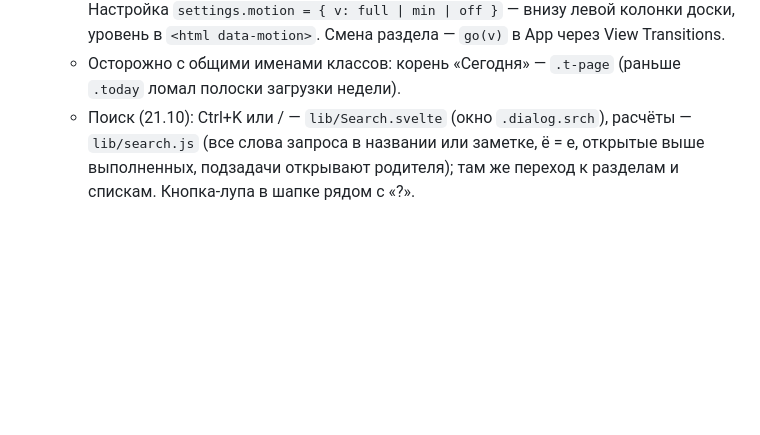
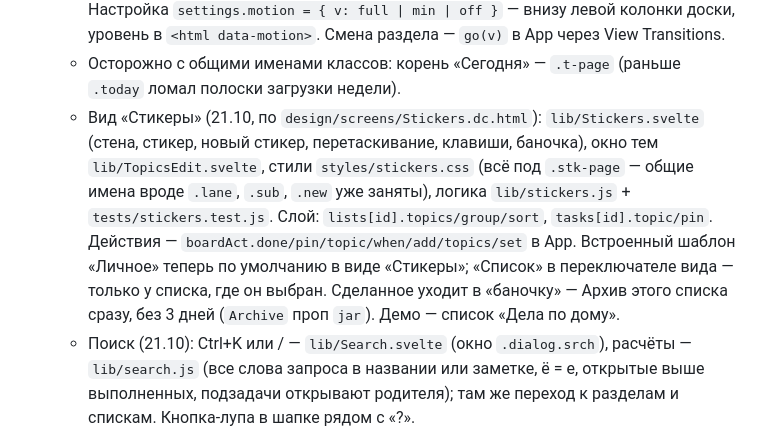
Before and after one commit to Siponik/sputnik, a Markdown page: CLAUDE.md, the part around the change. GitHub-like rendering; blank space fills up the shorter version.

Commit message:
CLAUDE.md: вид «Стикеры»
Co-Authored-By: Claude Opus 5.5 (1M context) <noreply@anthropic.com>
Claude-Session: https://claude.ai/code/session_01HtG1VdmVBk1hgjPeWH2t11

```diff
--- a/CLAUDE.md
+++ b/CLAUDE.md
@@ -59,6 +59,7 @@
   - Учёт времени (21.10, ночью): `lib/timer.js`, в слое `tasks[id].spent` (минут набрано) и `tasks[id].timer = { start }` (идёт сейчас). Кнопка «▶ Засечь / ■ Остановить» в окне задачи, идущий таймер — плашка с часами в шапке (клик — открыть задачу, ■ — стоп), на карточке доски «⏱ 1 ч 15 мин». Идёт не больше одного; выполнение задачи останавливает таймер; забытый — не больше 12 ч за раз.
   - Анимации: токены `--dur-*`/`--ease-*` в `tokens.css`, CSS — `styles/motion.css`, пресеты — `lib/motion.js` (`fly/fade/pop/expand`, `cardCrossfade`, `viewTransition`). Настройка `settings.motion = { v: full | min | off }` — внизу левой колонки доски, уровень в `<html data-motion>`. Смена раздела — `go(v)` в App через View Transitions.
   - Осторожно с общими именами классов: корень «Сегодня» — `.t-page` (раньше `.today` ломал полоски загрузки недели).
+  - Вид «Стикеры» (21.10, по `design/screens/Stickers.dc.html`): `lib/Stickers.svelte` (стена, стикер, новый стикер, перетаскивание, клавиши, баночка), окно тем `lib/TopicsEdit.svelte`, стили `styles/stickers.css` (всё под `.stk-page` — общие имена вроде `.lane`, `.sub`, `.new` уже заняты), логика `lib/stickers.js` + `tests/stickers.test.js`. Слой: `lists[id].topics/group/sort`, `tasks[id].topic/pin`. Действия — `boardAct.done/pin/topic/when/add/topics/set` в App. Встроенный шаблон «Личное» теперь по умолчанию в виде «Стикеры»; «Список» в переключателе вида — только у списка, где он выбран. Сделанное уходит в «баночку» — Архив этого списка сразу, без 3 дней (`Archive` проп `jar`). Демо — список «Дела по дому».
   - Поиск (21.10): Ctrl+K или / — `lib/Search.svelte` (окно `.dialog.srch`), расчёты — `lib/search.js` (все слова запроса в названии или заметке, ё = е, открытые выше выполненных, подзадачи открывают родителя); там же переход к разделам и спискам. Кнопка-лупа в шапке рядом с «?».
 
 Запуск для разработки: `cd tracker; npm install; npm run tauri dev`.
```
